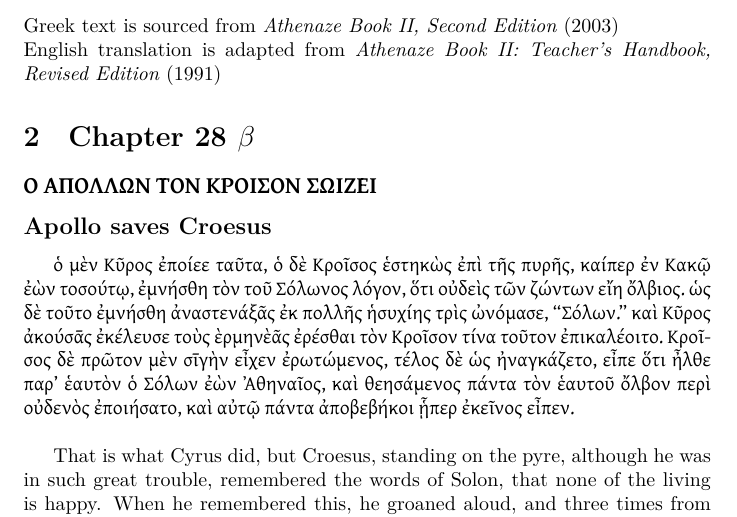
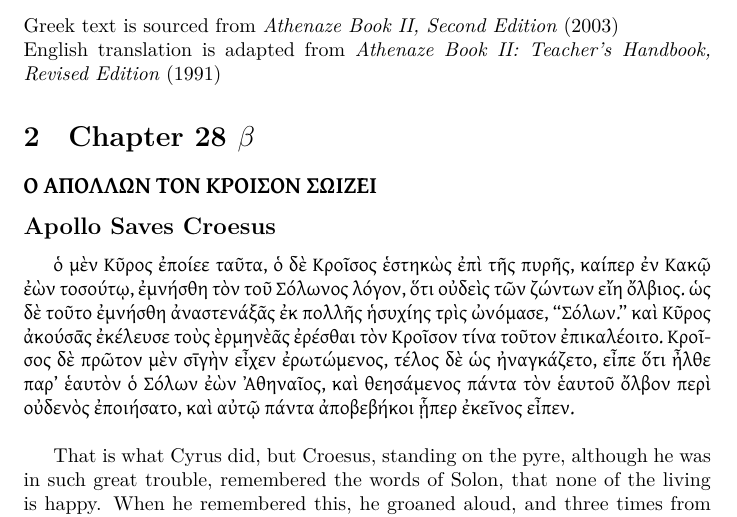
Before and after one commit to notmishi/publicGreekNotes, a LaTeX document (IV/annualSetTexts/28Beta.tex): part of page 1 of 2, cut so that both start at the same text. Compiled offline with XeLaTeX.

Commit message:
Cleaned up 28B

```diff
--- a/IV/annualSetTexts/28Beta.tex
+++ b/IV/annualSetTexts/28Beta.tex
@@ -16,7 +17,7 @@ English translation is adapted from \emph{Athenaze Book II: Teacher's Handbook,
 \section{Chapter 28 $\beta$}
 
 \subsection*{\textgreek{Ο ΑΠΟΛΛΩΝ ΤΟΝ ΚΡΟΙΣΟΝ ΣΩΙΖΕΙ}}
-\subsection*{Apollo saves Croesus}
+\subsection*{Apollo Saves Croesus}
 
 \begin{greek}
 ὁ μὲν Κῦρος ἐποίεε ταῦτα, ὁ δὲ Κροῖσος ἑστηκὼς ἐπὶ τῆς πυρῆς,
```
Also changed, not shown: IV/annualSetTexts/28Beta.pdf, IV/annualSetTexts/28Beta.tex (2 more changed lines).
